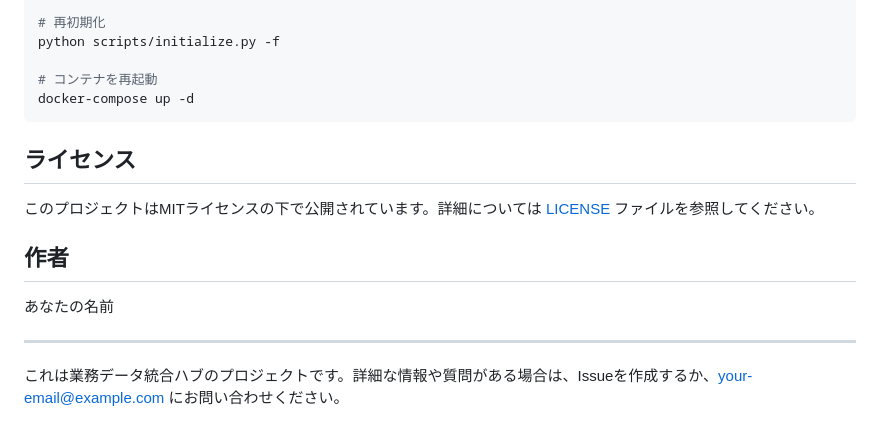
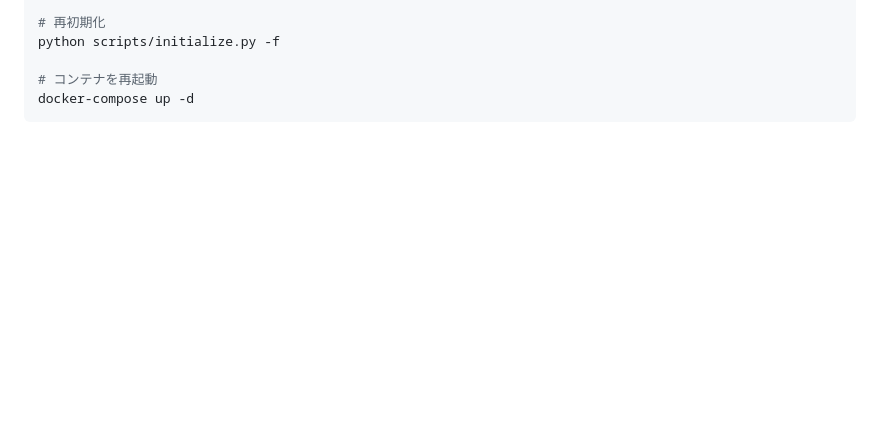
Before and after one commit to saihakukei971/doclens-kit, a Markdown page: README.md, the part around the change. Rendered like a GitHub page; blank space fills up the shorter version.

````diff
--- a/README.md
+++ b/README.md
@@ -1192,15 +1192,3 @@ python scripts/initialize.py -f
 # コンテナを再起動
 docker-compose up -d
 ```
-
-## ライセンス
-
-このプロジェクトはMITライセンスの下で公開されています。詳細については [LICENSE](LICENSE) ファイルを参照してください。
-
-## 作者
-
-あなたの名前
-
----
-
-これは業務データ統合ハブのプロジェクトです。詳細な情報や質問がある場合は、Issueを作成するか、[your-email@example.com](mailto:your-email@example.com) にお問い合わせください。
````
